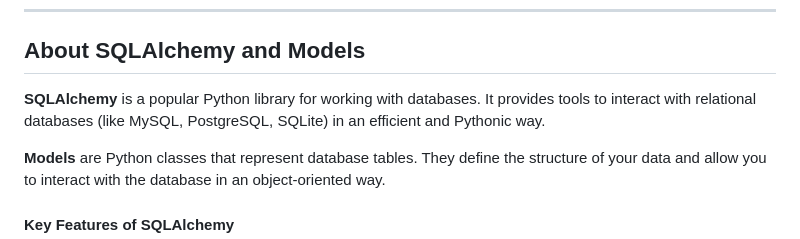
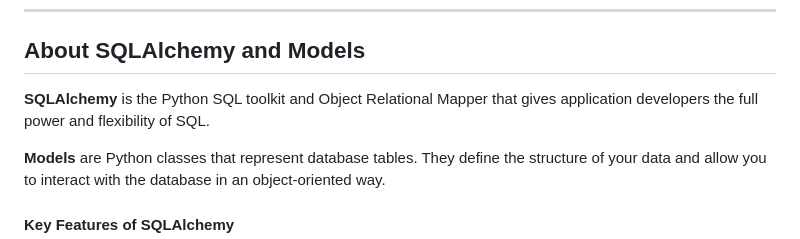
Before and after one commit to AdrianoR85/Stock-Manager-in-Flask, a Markdown page: README.md, the part around the change. Drawn GitHub-style.

```diff
--- a/README.md
+++ b/README.md
@@ -115,7 +115,7 @@ Flask is a lightweight and easy-to-use web framework for Python. It is designed
 -----------------------------------------------
 ## About SQLAlchemy and Models
 
-**SQLAlchemy** is a popular Python library for working with databases. It provides tools to interact with relational databases (like MySQL, PostgreSQL, SQLite) in an efficient and Pythonic way.
+**SQLAlchemy** is the Python SQL toolkit and Object Relational Mapper that gives application developers the full power and flexibility of SQL.
 
 **Models** are Python classes that represent database tables. They define the structure of your data and allow you to interact with the database in an object-oriented way.
 
```
